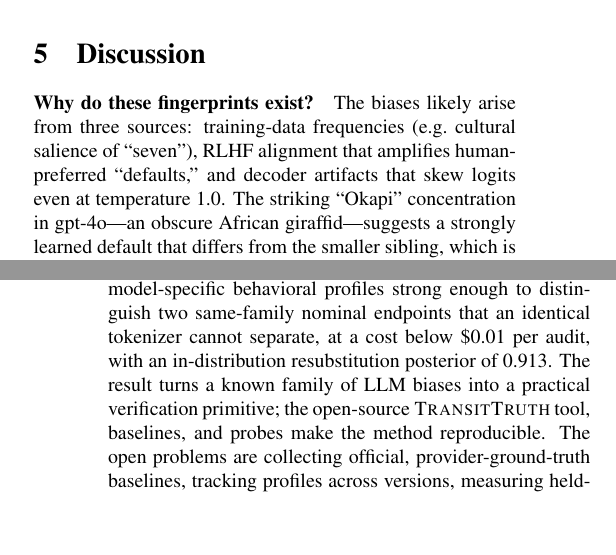
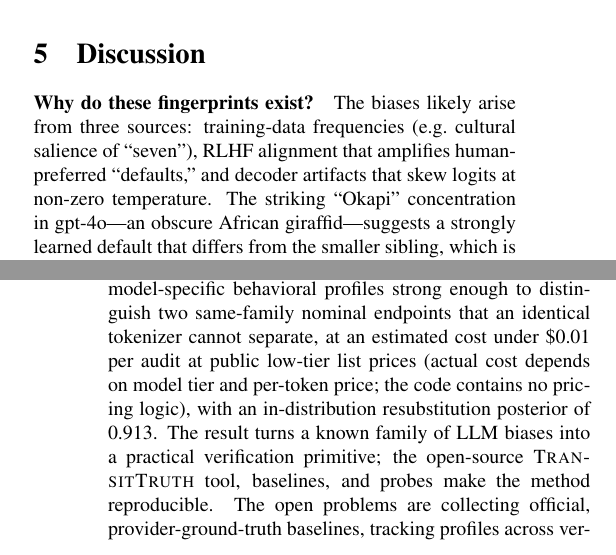
Before and after one commit to dafahaha/transit-truth, a LaTeX document (paper/main.tex): two parts of the columns of pages 3 and 4 of 5, joined at a grey line, cut so that both start at the same text, the shorter picture padded with empty space. Compiled offline with pdfLaTeX.

Commit message:
docs: frame cost as a low-tier list-price estimate and generalize temperature wording
- Abstract/Conclusion in paper/main.tex, paper/README.md and
docs/experiment_report.md now state a full run estimates under .01 at
public low-tier list prices; actual cost depends on model tier and
per-token price (the code contains no pricing logic). Unconditional cost
claims are removed.
- 'even at temperature 1.0' (main.tex:202, experiment_report:341) becomes
'at non-zero temperature' to avoid a zero-residual wording mismatch with
the shipped temperature=0 point-mass collection.
- Rebuild paper/main.pdf (5 pages) after the text edits; verify posterior
0.913, CrI [0.885,0.937], Okapi 76%, 88%, TVD 0.90 intact.
- paper/README.md page count corrected 4 -> 5.

```diff
--- a/paper/main.tex
+++ b/paper/main.tex
@@ -199,7 +199,7 @@ Latency & No & Low & Low \\
 \label{sec:disc}
 
 \paragraph{Why do these fingerprints exist?}
-The biases likely arise from three sources: training-data frequencies (e.g.\ cultural salience of ``seven''), RLHF alignment that amplifies human-preferred ``defaults,'' and decoder artifacts that skew logits even at temperature 1.0. The striking ``Okapi'' concentration in gpt-4o---an obscure African giraffid---suggests a strongly learned default that differs from the smaller sibling, which is precisely why the signal carries identity information orthogonal to the tokenizer.
+The biases likely arise from three sources: training-data frequencies (e.g.\ cultural salience of ``seven''), RLHF alignment that amplifies human-preferred ``defaults,'' and decoder artifacts that skew logits at non-zero temperature. The striking ``Okapi'' concentration in gpt-4o---an obscure African giraffid---suggests a strongly learned default that differs from the smaller sibling, which is precisely why the signal carries identity information orthogonal to the tokenizer.
 
 \paragraph{Limitations and threats to validity.}
 \emph{(i) Collection channel:} both baselines were collected through one OpenAI-compatible relay (wolfai.top), not through official provider endpoints. We therefore claim only that the two \emph{nominal} endpoints presented distinguishable behavioral profiles on that relay; we do not claim to have measured provider-ground-truth model fingerprints. \emph{(ii) Baseline honesty:} any baseline inherits whatever model the relay actually served---if the relay itself substituted models, the baseline would encode that substitution. Establishing an official gold-standard baseline requires official API access and is future work. \emph{(iii) Resubstitution:} the 0.913 posterior and the 88\% Okapi-classifier accuracy are computed in-sample; held-out accuracy on independently collected traffic is unmeasured. \emph{(iv) Baseline coverage:} a pre-collected baseline is needed per model, and we currently cover two siblings. \emph{(v) Model updates:} versions and snapshots may shift fingerprints, so baselines must be versioned and refreshed. \emph{(vi) Smart routing:} a relay could answer probes with the genuine model and serve a cheaper one for real traffic; interleaving probes with realistic traffic mitigates this. \emph{(vii) Decoder sensitivity:} relays may override temperature or normalize outputs (e.g.\ ``Heads.'' vs.\ ``Heads''), changing the distribution. We frame results as conservative statistical evidence rather than definitive proof.
@@ -209,7 +209,7 @@ Automated probing may conflict with a service's terms of use; users should verif
 
 \section{Conclusion}
 \label{sec:conclusion}
-We showed that trivial random-generation prompts elicit model-specific behavioral profiles strong enough to distinguish two same-family nominal endpoints that an identical tokenizer cannot separate, at a cost below \$0.01 per audit, with an in-distribution resubstitution posterior of 0.913. The result turns a known family of LLM biases into a practical verification primitive; the open-source \textsc{TransitTruth} tool, baselines, and probes make the method reproducible. The open problems are collecting official, provider-ground-truth baselines, tracking profiles across versions, measuring held-out accuracy, and hardening against smart routing.
+We showed that trivial random-generation prompts elicit model-specific behavioral profiles strong enough to distinguish two same-family nominal endpoints that an identical tokenizer cannot separate, at an estimated cost under \$0.01 per audit at public low-tier list prices (actual cost depends on model tier and per-token price; the code contains no pricing logic), with an in-distribution resubstitution posterior of 0.913. The result turns a known family of LLM biases into a practical verification primitive; the open-source \textsc{TransitTruth} tool, baselines, and probes make the method reproducible. The open problems are collecting official, provider-ground-truth baselines, tracking profiles across versions, measuring held-out accuracy, and hardening against smart routing.
 
 \begin{thebibliography}{9}
 \setlength{\itemsep}{0.15em}
```
Also changed, not shown: docs/experiment_report.md (+2 -2 lines), paper/README.md, paper/main.pdf, paper/main.tex (2 more changed lines).
